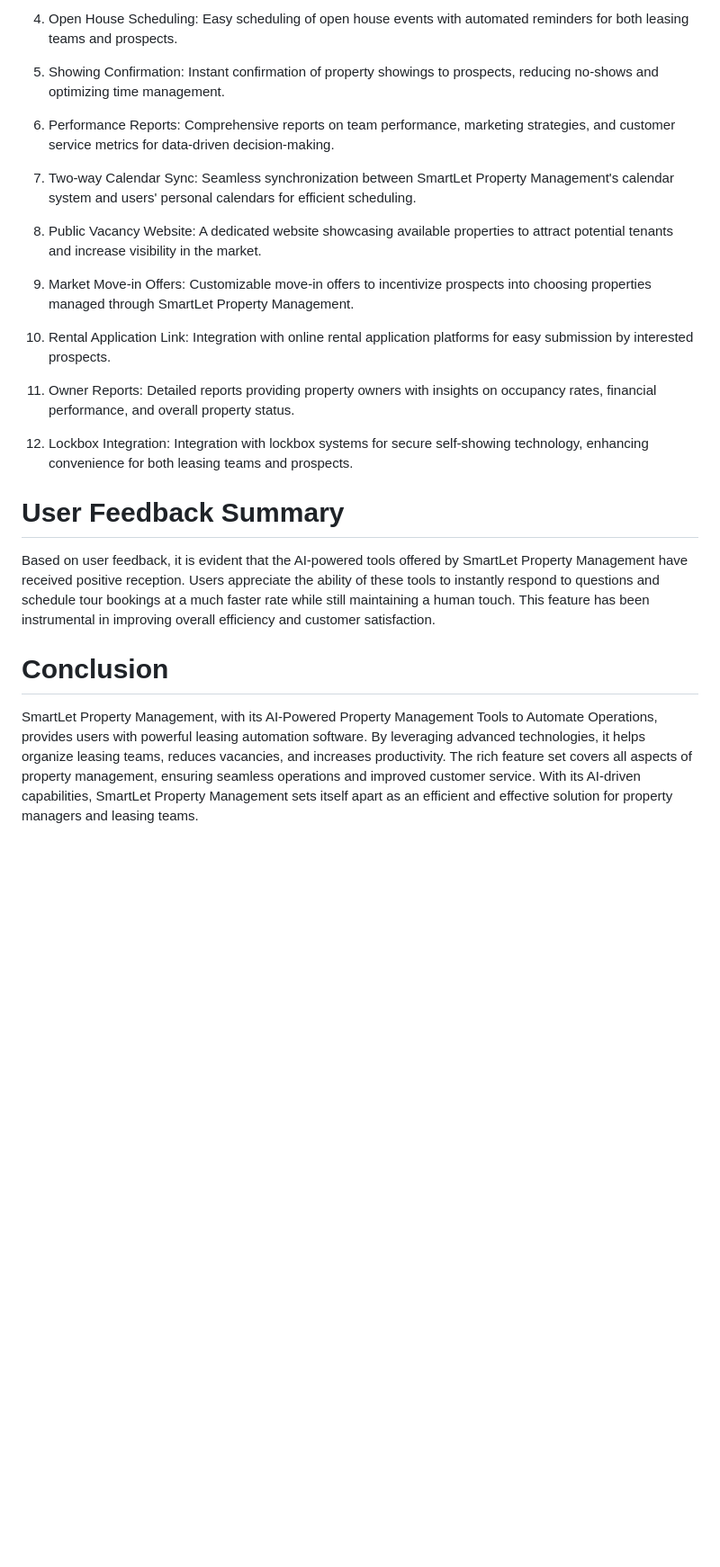
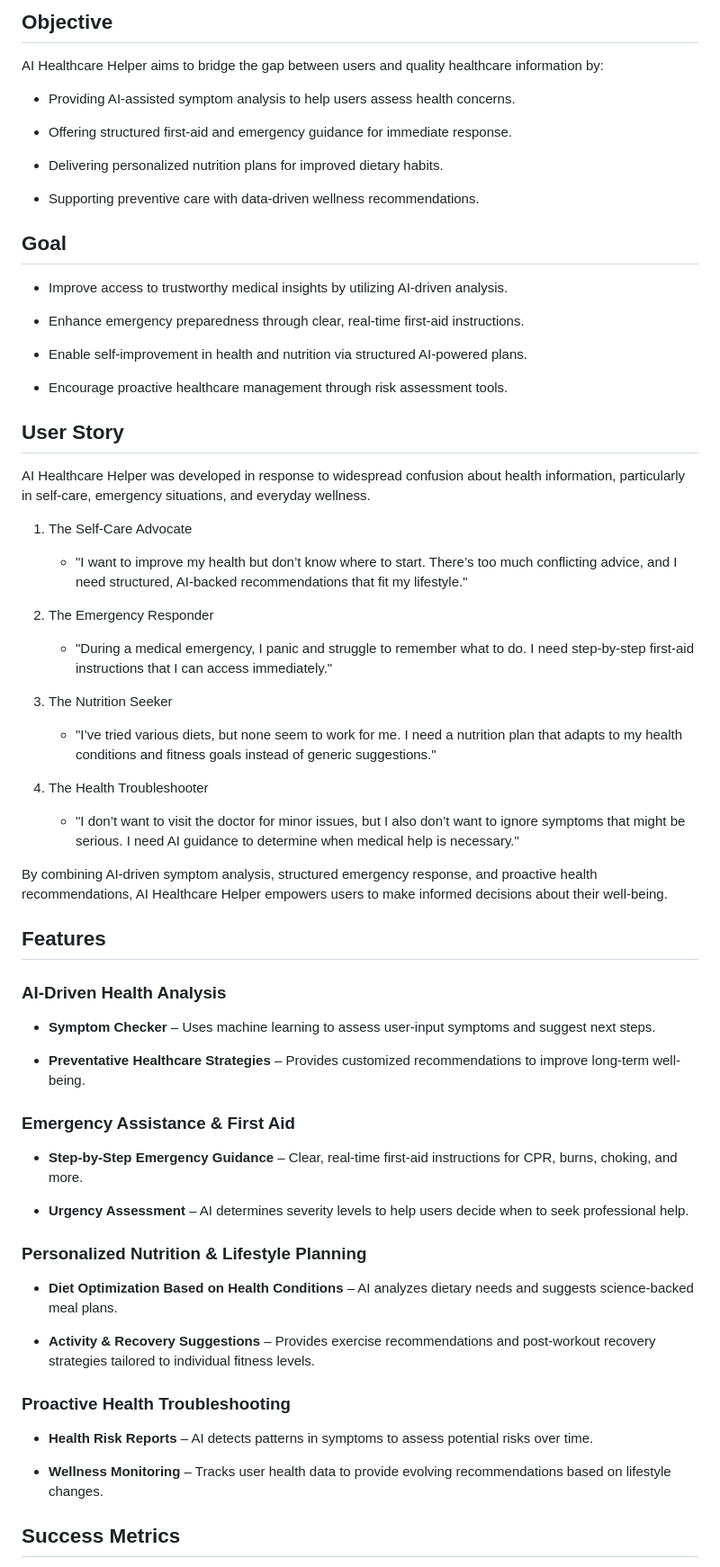
Before and after one commit to vashraghav/AI-Healthcare-Helper, a Markdown page: README.md, the part around the change printed below. Shown: that part at 90% size. Rendered like a GitHub page; blank space fills up the shorter version.

```diff
--- a/README.md
+++ b/README.md
@@ -67,24 +50,80 @@ SmartLet Property Management offers a range of rich features that cover all aspe
 
-4.	Open House Scheduling: Easy scheduling of open house events with automated reminders for both leasing teams and prospects.
+## Objective
 
-5.	Showing Confirmation: Instant confirmation of property showings to prospects, reducing no-shows and optimizing time management.
+AI Healthcare Helper aims to bridge the gap between users and quality healthcare information by:
 
-6.	Performance Reports: Comprehensive reports on team performance, marketing strategies, and customer service metrics for data-driven decision-making.
+- Providing AI-assisted symptom analysis to help users assess health concerns.
 
-7.	Two-way Calendar Sync: Seamless synchronization between SmartLet Property Management's calendar system and users' personal calendars for efficient scheduling.
+- Offering structured first-aid and emergency guidance for immediate response.
 
-8.	Public Vacancy Website: A dedicated website showcasing available properties to attract potential tenants and increase visibility in the market.
+- Delivering personalized nutrition plans for improved dietary habits.
 
-9.	Market Move-in Offers: Customizable move-in offers to incentivize prospects into choosing properties managed through SmartLet Property Management.
+- Supporting preventive care with data-driven wellness recommendations.
 
-10.	Rental Application Link: Integration with online rental application platforms for easy submission by interested prospects.
 
-11.	Owner Reports: Detailed reports providing property owners with insights on occupancy rates, financial performance, and overall property status.
+## Goal
 
-12.	Lockbox Integration: Integration with lockbox systems for secure self-showing technology, enhancing convenience for both leasing teams and prospects.
+- Improve access to trustworthy medical insights by utilizing AI-driven analysis.
 
-# User Feedback Summary
-Based on user feedback, it is evident that the AI-powered tools offered by SmartLet Property Management have received positive reception. Users appreciate the ability of these tools to instantly respond to questions and schedule tour bookings at a much faster rate while still maintaining a human touch. This feature has been instrumental in improving overall efficiency and customer satisfaction.
+- Enhance emergency preparedness through clear, real-time first-aid instructions.
 
-# Conclusion
-SmartLet Property Management, with its AI-Powered Property Management Tools to Automate Operations, provides users with powerful leasing automation software. By leveraging advanced technologies, it helps organize leasing teams, reduces vacancies, and increases productivity. The rich feature set covers all aspects of property management, ensuring seamless operations and improved customer service. With its AI-driven capabilities, SmartLet Property Management sets itself apart as an efficient and effective solution for property managers and leasing teams.
+- Enable self-improvement in health and nutrition via structured AI-powered plans.
+
+- Encourage proactive healthcare management through risk assessment tools.
+
+
+## User Story
+
+AI Healthcare Helper was developed in response to widespread confusion about health information, particularly in self-care, emergency situations, and everyday wellness.
+
+1. The Self-Care Advocate
+
+   - "I want to improve my health but don’t know where to start. There’s too much conflicting advice, and I need structured, AI-backed recommendations that fit my lifestyle."
+
+2. The Emergency Responder
+
+   - "During a medical emergency, I panic and struggle to remember what to do. I need step-by-step first-aid instructions that I can access immediately."
+
+3. The Nutrition Seeker
+
+   - "I’ve tried various diets, but none seem to work for me. I need a nutrition plan that adapts to my health conditions and fitness goals instead of generic suggestions."
+
+4. The Health Troubleshooter
+
+   - "I don’t want to visit the doctor for minor issues, but I also don’t want to ignore symptoms that might be serious. I need AI guidance to determine when medical help is necessary."
+
+By combining AI-driven symptom analysis, structured emergency response, and proactive health recommendations, AI Healthcare Helper empowers users to make informed decisions about their well-being.
+
+
+## Features
+
+### AI-Driven Health Analysis
+
+- **Symptom Checker** – Uses machine learning to assess user-input symptoms and suggest next steps.
+
+- **Preventative Healthcare Strategies** – Provides customized recommendations to improve long-term well-being.
+
+
+### Emergency Assistance & First Aid
+
+- **Step-by-Step Emergency Guidance** – Clear, real-time first-aid instructions for CPR, burns, choking, and more.
+
+- **Urgency Assessment** – AI determines severity levels to help users decide when to seek professional help.
+
+
+### Personalized Nutrition & Lifestyle Planning
+
+- **Diet Optimization Based on Health Conditions** – AI analyzes dietary needs and suggests science-backed meal plans.
+
+- **Activity & Recovery Suggestions** – Provides exercise recommendations and post-workout recovery strategies tailored to individual fitness levels.
+
+
+### Proactive Health Troubleshooting
+
+- **Health Risk Reports** – AI detects patterns in symptoms to assess potential risks over time.
+
+- **Wellness Monitoring** – Tracks user health data to provide evolving recommendations based on lifestyle changes.
+
+
+## Success Metrics
+
```
Also changed, not shown: other parts of README.md (+134 -41 lines).
